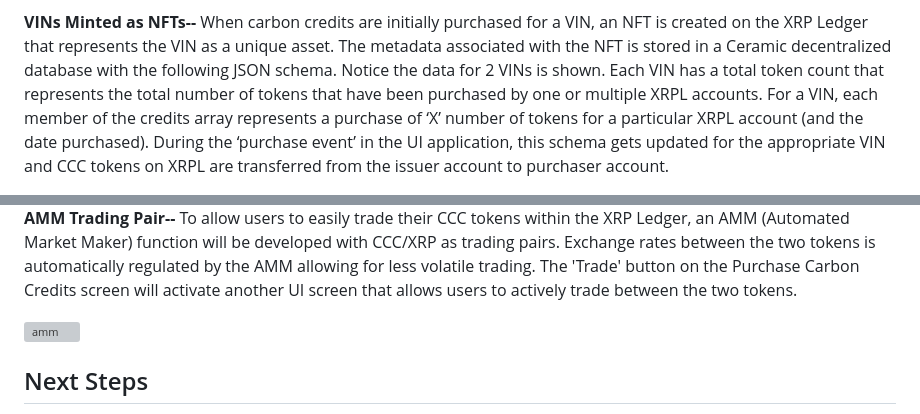
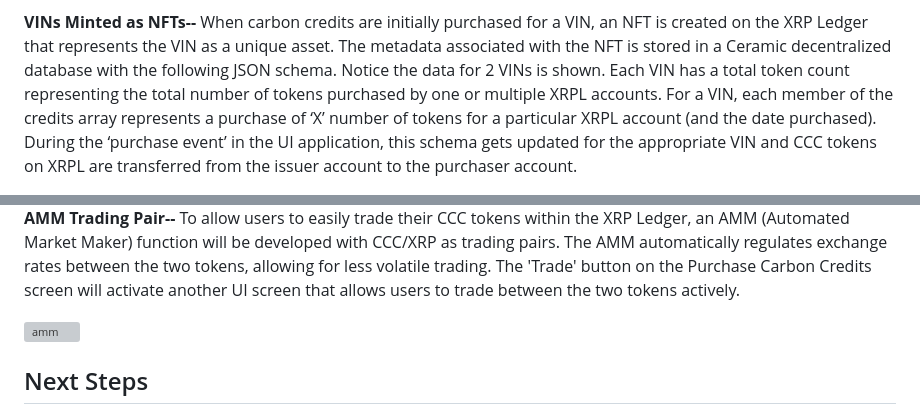
Before and after one commit to xrpl-carboncredit-5555/carbon4cars, a Markdown page: README.md, 2 parts joined by grey strips. Drawn GitHub-style; grey boxes are pictures that could not be loaded.

Commit message:
Update README.md
Signed-off-by: Foster "Jim" Flint <135251325+xrpl-carboncredit-5555@users.noreply.github.com>

```diff
--- a/README.md
+++ b/README.md
@@ -60,10 +60,10 @@ them to a specific VIN for the purpose of offsetting vehicle CO2 emissions.
 **VINs Minted as NFTs--**
   When carbon credits are initially purchased for a VIN, an NFT is created on the XRP Ledger that represents
 the VIN as a unique asset.  The metadata associated with the NFT is stored in a Ceramic decentralized
-database with the following JSON schema.  Notice the data for 2 VINs is shown.  Each VIN has a total token count that represents
-the total number of tokens that have been purchased by one or multiple XRPL accounts.  For a VIN,
+database with the following JSON schema.  Notice the data for 2 VINs is shown.  Each VIN has a total token count representing
+the total number of tokens purchased by one or multiple XRPL accounts.  For a VIN,
 each member of the credits array represents a purchase of ‘X’ number of tokens for a particular XRPL
 account (and the date purchased).  During the ‘purchase event’ in the UI application, this schema
 gets updated for the appropriate VIN and CCC tokens on XRPL are transferred from the issuer account
-to purchaser account.
+to the purchaser account.
 
@@ -71,10 +71,10 @@ to purchaser account.
 
  **AMM Trading Pair--**
    To allow users to easily trade their CCC tokens within the XRP Ledger, an AMM (Automated Market Maker)
-function will be developed with CCC/XRP as trading pairs.  Exchange rates between the two tokens is
-automatically regulated by the AMM allowing for less volatile trading.  The 'Trade' button on the Purchase Carbon Credits screen will activate another UI screen that allows users to actively trade between the two tokens.
+function will be developed with CCC/XRP as trading pairs.  The AMM automatically regulates exchange rates between the two tokens, allowing for less volatile trading.  The 'Trade' button on the Purchase Carbon Credits screen will activate another UI screen that allows users to trade between the two tokens actively.
 
    ![amm](https://github.com/xrpl-carboncredit-5555/carbon4cars/assets/135251325/130591c8-32a9-4634-b228-f43de89fdd9a)
+
 
 
 Next Steps
```
Also changed, not shown: other parts of README.md (+1 -1 lines).
